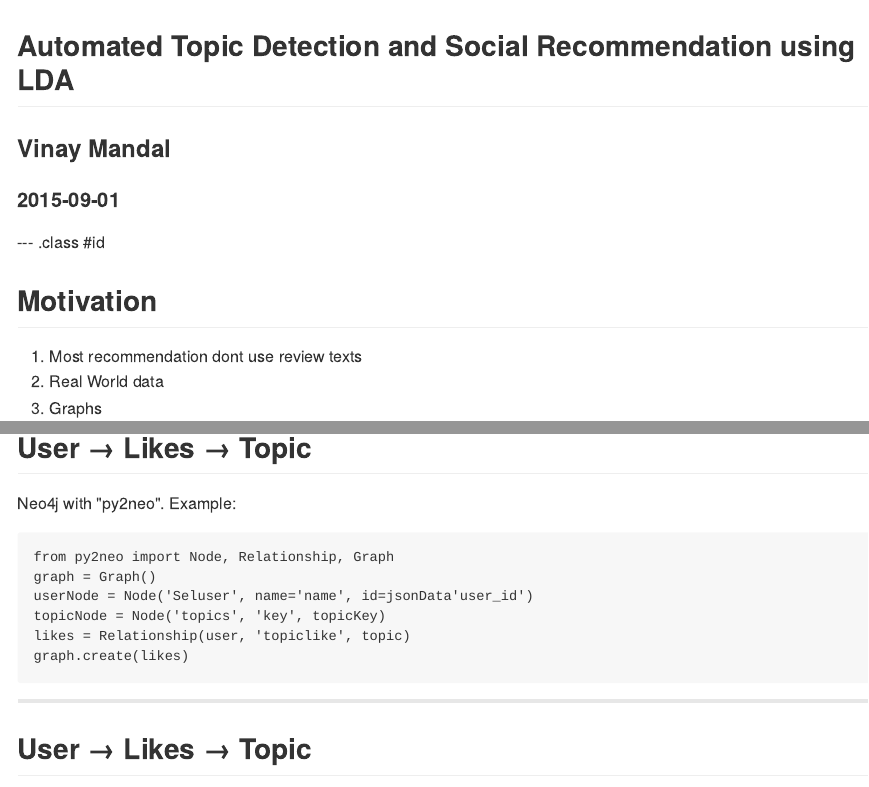
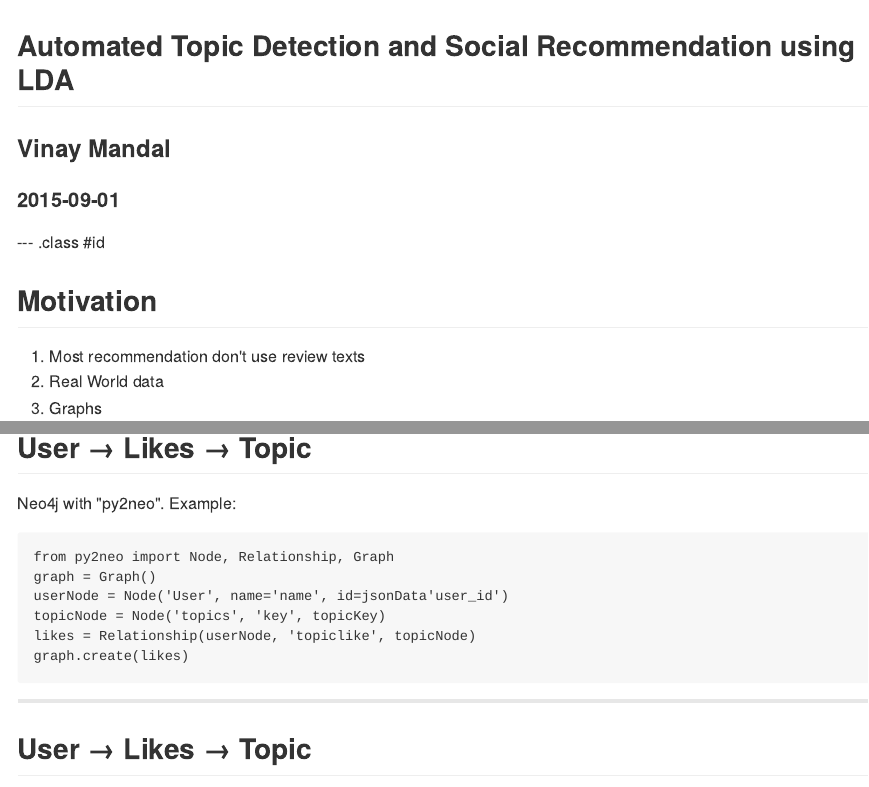
Before and after one commit to vinay631/GADS_prj, an R Markdown document (index.Rmd): the page in a window 1100 px wide, from its top, and a second part further down, joined at a grey line. The pictures show the output file index.md that the author committed with the source, drawn offline in the style of GitHub.

Commit message:
code cleanup

````diff
--- a/index.Rmd
+++ b/index.Rmd
@@ -4,7 +4,7 @@ subtitle    :
 author      : Vinay Mandal
 job         :
 framework   : revealjs     # {io2012, html5slides, shower, dzslides, ...}
-highlighter : prettify  # {highlight.js, prettify, highlight}
+highlighter : highlight  # {highlight.js, prettify, highlight}
 hitheme     : tomorrow      #
 widgets     : []            # {mathjax, quiz, bootstrap}
 mode        : selfcontained # {standalone, draft}
@@ -20,7 +20,7 @@ knit        : slidify::knit2slides
 --- .class #id
 
 ## Motivation
-1. Most recommendation dont use review texts
+1. Most recommendation don't use review texts
 2. Real World data
 3. Graphs
 
@@ -91,9 +91,9 @@ Neo4j with "py2neo". Example:
 ```
 from py2neo import Node, Relationship, Graph
 graph = Graph()
-userNode = Node('Seluser', name='name', id=jsonData'user_id')
+userNode = Node('User', name='name', id=jsonData'user_id')
 topicNode = Node('topics', 'key', topicKey)
-likes = Relationship(user, 'topiclike', topic)
+likes = Relationship(userNode, 'topiclike', topicNode)
 graph.create(likes)
 ```
 
````
Also changed, not shown: index.html, index.md, index.Rmd (2 more changed lines).
